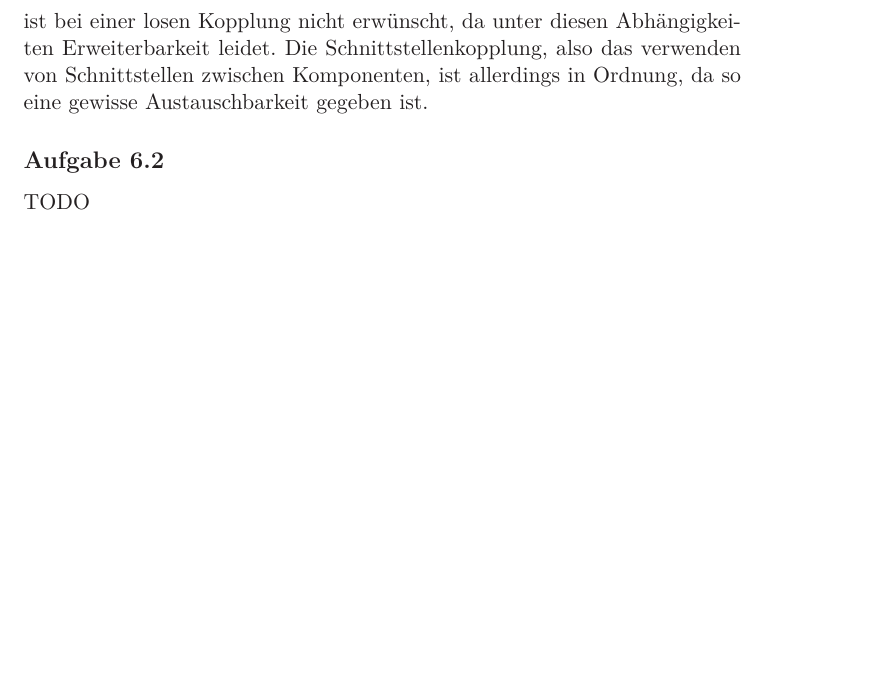
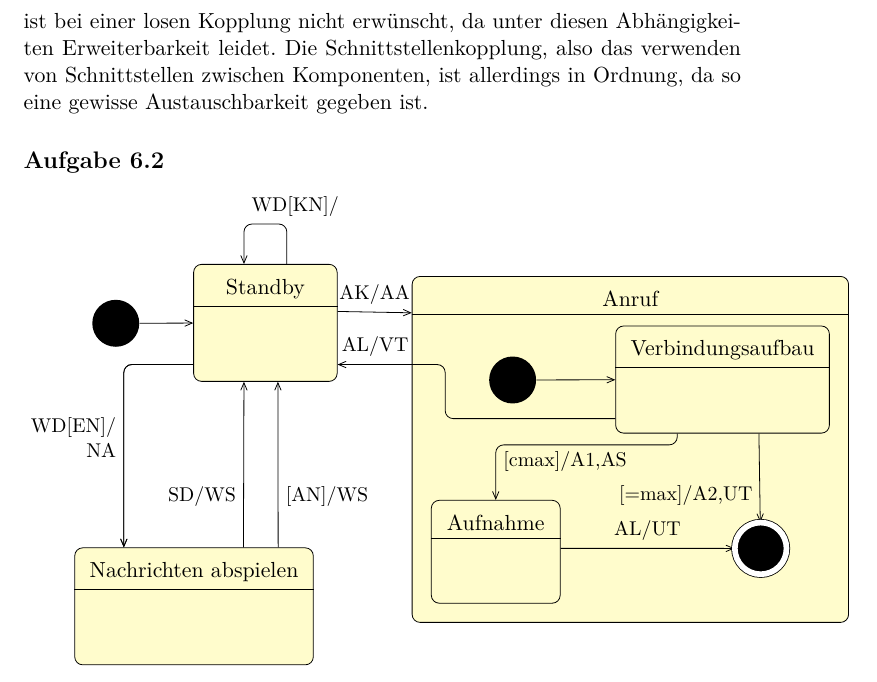
Before and after one commit to dslize/SWT, a LaTeX document (blatt06/blatt6.tex, which reads blatt06/a2.tex): part of page 3 of 3, cut so that both start at the same text, the shorter picture padded with empty space. Compiled offline with LaTeX, dvips and Ghostscript.

Commit message:
Add ex. 6.2

```diff
--- a/blatt06/a2.tex
+++ b/blatt06/a2.tex
@@ -0,0 +1,36 @@
+\begin{tikzpicture}
+
+\umlstateinitial[name=start,anchor=south west,x=0,y=0]
+
+\umlbasicstate[name=standby,x=1,anchor=west,y=0]{Standby}
+
+\umlbasicstate[name=play,anchor=west,y=-5]{Nachrichten abspielen}
+
+\umltrans{start}{standby}
+
+\umltrans[recursive=70|110|1cm,recursive direction=top to top,arg={WD[KN]/},
+	pos=2]{standby}{standby}
+
+\umlHVtrans[arg={WD[EN]/},anchor1=210,anchor2=140,pos=1.45,align=right]{standby}{play}
+\umlHVtrans[arg={NA},anchor1=210,anchor2=140,pos=1.55,align=right]{standby}{play}
+\umltrans[arg={SD/WS},anchor1=50,anchor2=-110,align=right,pos=0.2]{play}{standby}
+\umltrans[arg={[AN]/WS},anchor1=35,anchor2=-78,align=left,pos=0.2]{play}{standby}
+
+\begin{umlstate}[name=call,x=7,y=-1]{Anruf}
+	\umlstateinitial[anchor=south west,name=cstart]
+	\umlbasicstate[name=cva,x=4]{Verbindungsaufbau}
+	\umlbasicstate[name=ca,y=-3]{Aufnahme}
+	\umlstatefinal[anchor=south east,name=end,x=5,y=-3]
+
+	\umltrans{cstart}{cva}
+	\umlVHVtrans[anchor1=-130,anchor2=90,arm1=-0.2,arg={[cmax]/A1,AS},pos=2.3]
+		{cva}{ca}
+	\umltrans[arg={AL/UT},pos=0.5,anchor1=3]{ca}{end}
+	\umltrans[anchor1=-56,arg={[=max]/A2,UT},align=right,pos=0.9]{cva}{end}
+\end{umlstate}
+
+\umlHVHtrans[anchor1=200,anchor2=-30,arm1=-3,arg={AL/VT},pos=2.27,align=right]
+	{cva}{standby}
+\umltrans[anchor1=9,anchor2=148,arg={AK/AA},pos=0.5]{standby}{call}
+
+\end{tikzpicture}
--- a/blatt06/blatt6.tex
+++ b/blatt06/blatt6.tex
@@ -12,6 +12,8 @@
 \usepackage{mathtools}
 \usepackage{setspace}
 \usepackage{graphicx,color,curves,epsf,float,rotating}
+\usepackage{tikz}
+\usepackage{../tikz-uml}
 
 \floatname{algorithm}{Algorithmus}
 
@@ -53,8 +55,7 @@
 \input{a1.tex}
 
 \aufgabe{6.2}
-TODO
-
+\input{a2.tex}
 
 \end{document}
 % Nummer des Blattes angepasst?
```
Also changed, not shown: blatt06/blatt6.pdf.
